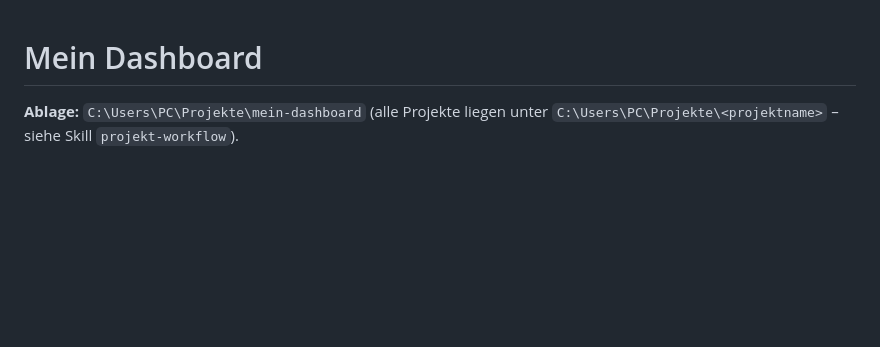
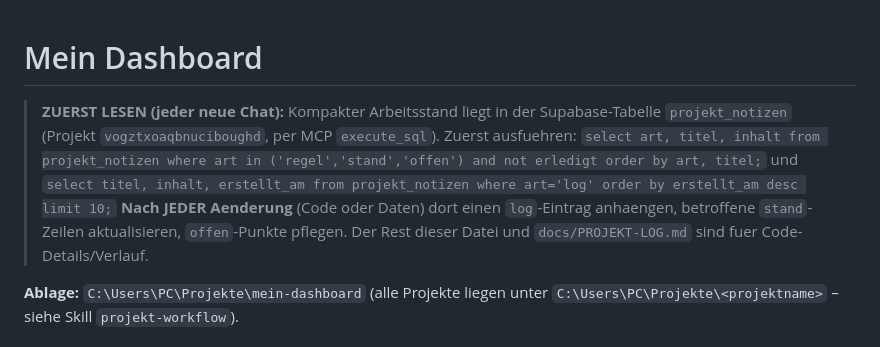
Before and after one commit to mkunau-ctrl/mein-dashboard, a Markdown page: CLAUDE.md, the part around the change. Drawn GitHub-style; blank space fills up the shorter version.

```diff
--- a/CLAUDE.md
+++ b/CLAUDE.md
@@ -1,4 +1,13 @@
 # Mein Dashboard
+
+> **ZUERST LESEN (jeder neue Chat):** Kompakter Arbeitsstand liegt in der
+> Supabase-Tabelle `projekt_notizen` (Projekt `vogztxoaqbnuciboughd`, per MCP
+> `execute_sql`). Zuerst ausfuehren:
+> `select art, titel, inhalt from projekt_notizen where art in ('regel','stand','offen') and not erledigt order by art, titel;`
+> und `select titel, inhalt, erstellt_am from projekt_notizen where art='log' order by erstellt_am desc limit 10;`
+> **Nach JEDER Aenderung** (Code oder Daten) dort einen `log`-Eintrag anhaengen,
+> betroffene `stand`-Zeilen aktualisieren, `offen`-Punkte pflegen. Der Rest
+> dieser Datei und `docs/PROJEKT-LOG.md` sind fuer Code-Details/Verlauf.
 
 **Ablage:** `C:\Users\PC\Projekte\mein-dashboard` (alle Projekte liegen unter
 `C:\Users\PC\Projekte\<projektname>` – siehe Skill `projekt-workflow`).
```
Also changed, not shown: docs/PROJEKT-LOG.md (+16 -0 lines).
